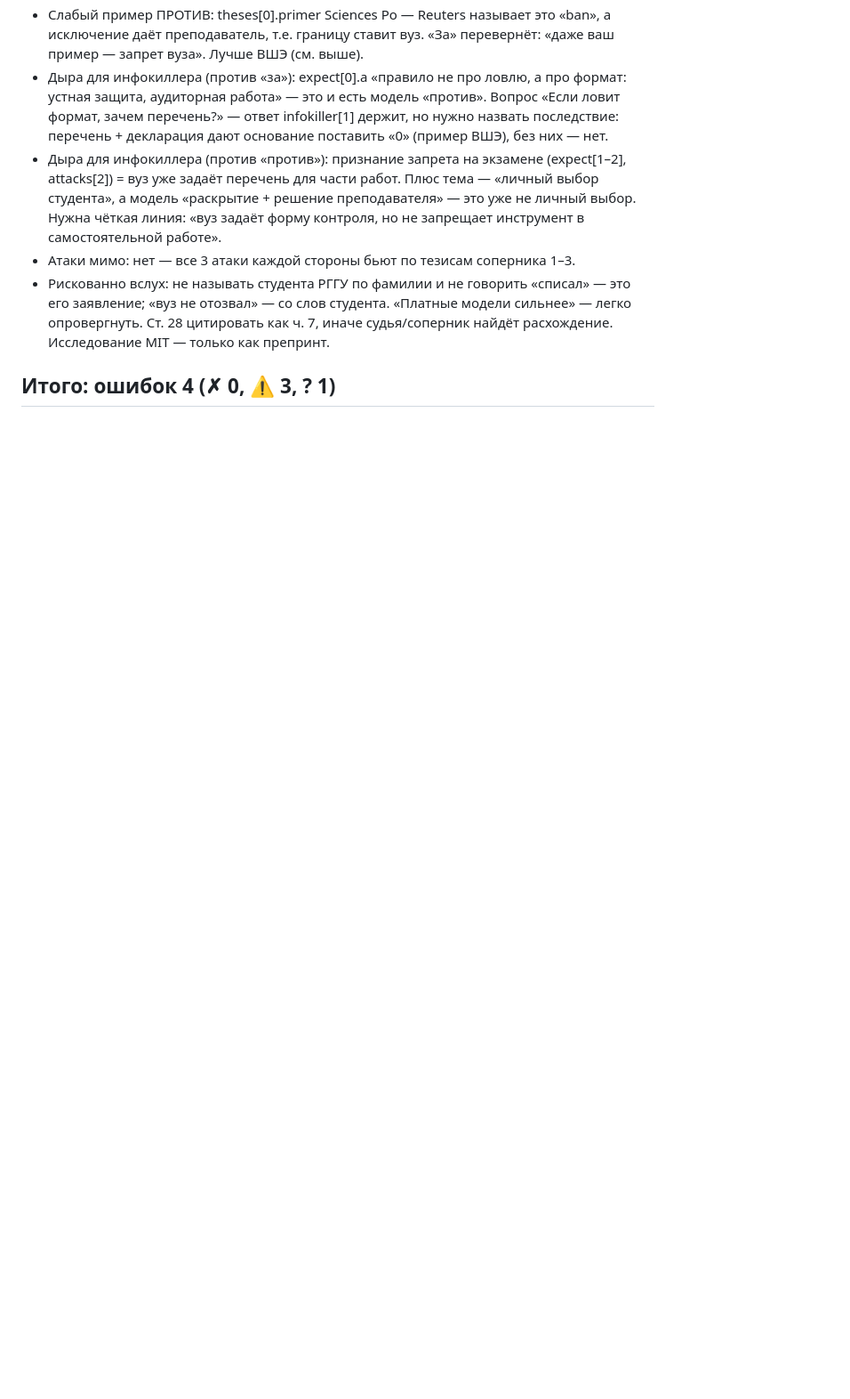
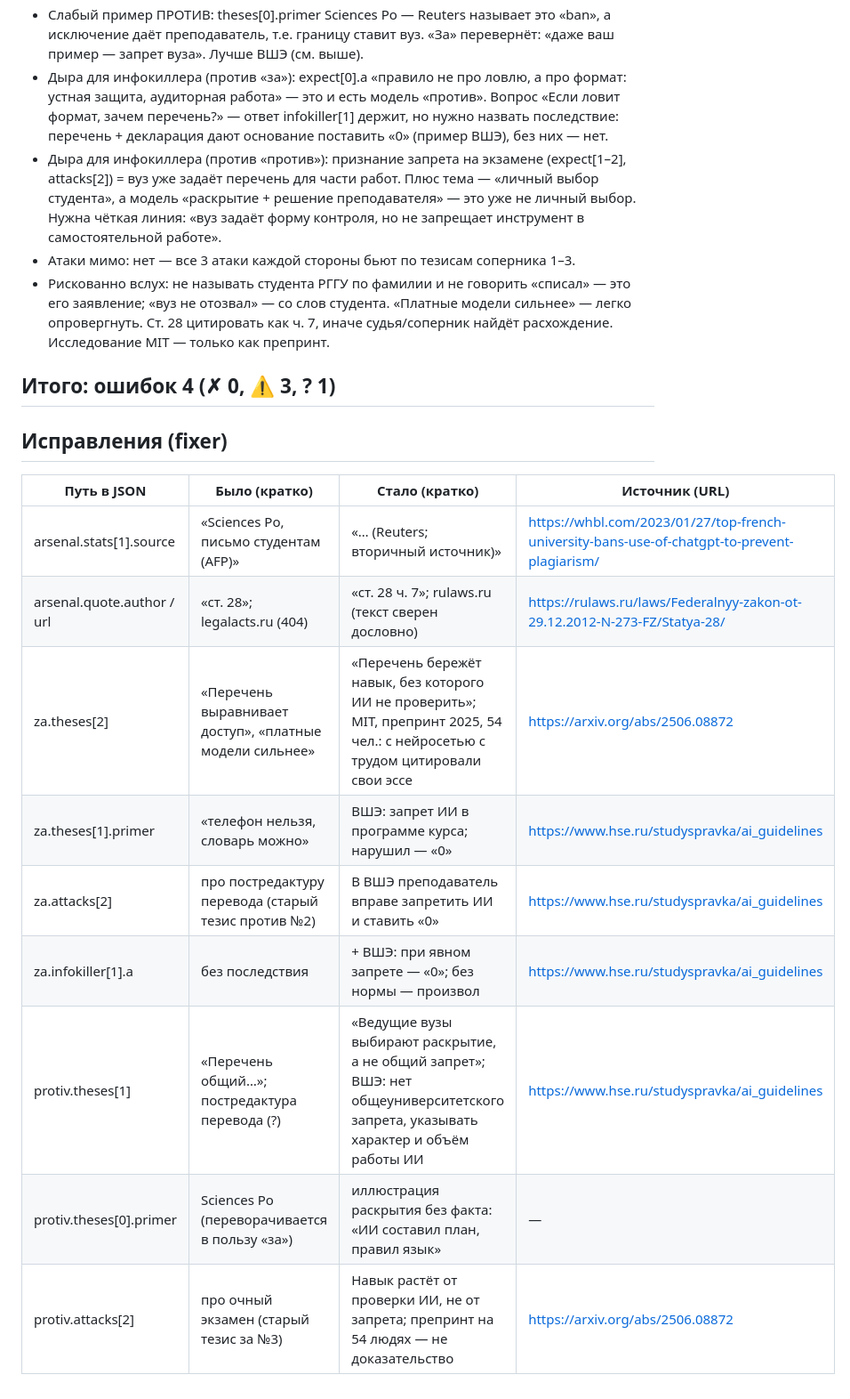
Before and after one commit to KEMIN22/Debattle, a Markdown page: audit/okr-18.md, the part around the change. Shown at 89% size. GitHub-like rendering; blank space fills up the shorter version.

Commit message:
WIP: okr-18
Co-Authored-By: Claude Opus 5.5 <noreply@anthropic.com>
Claude-Session: https://claude.ai/code/session_01VPv3MPi681dTJZTFNjQv7P

```diff
--- a/audit/okr-18.md
+++ b/audit/okr-18.md
@@ -21,3 +21,16 @@
 - Рискованно вслух: не называть студента РГГУ по фамилии и не говорить «списал» — это его заявление; «вуз не отозвал» — со слов студента. «Платные модели сильнее» — легко опровергнуть. Ст. 28 цитировать как ч. 7, иначе судья/соперник найдёт расхождение. Исследование MIT — только как препринт.
 
 ## Итого: ошибок 4 (✗ 0, ⚠ 3, ? 1)
+
+## Исправления (fixer)
+| Путь в JSON | Было (кратко) | Стало (кратко) | Источник (URL) |
+|---|---|---|---|
+| arsenal.stats[1].source | «Sciences Po, письмо студентам (AFP)» | «… (Reuters; вторичный источник)» | https://whbl.com/2023/01/27/top-french-university-bans-use-of-chatgpt-to-prevent-plagiarism/ |
+| arsenal.quote.author / url | «ст. 28»; legalacts.ru (404) | «ст. 28 ч. 7»; rulaws.ru (текст сверен дословно) | https://rulaws.ru/laws/Federalnyy-zakon-ot-29.12.2012-N-273-FZ/Statya-28/ |
+| za.theses[2] | «Перечень выравнивает доступ», «платные модели сильнее» | «Перечень бережёт навык, без которого ИИ не проверить»; MIT, препринт 2025, 54 чел.: с нейросетью с трудом цитировали свои эссе | https://arxiv.org/abs/2506.08872 |
+| za.theses[1].primer | «телефон нельзя, словарь можно» | ВШЭ: запрет ИИ в программе курса; нарушил — «0» | https://www.hse.ru/studyspravka/ai_guidelines |
+| za.attacks[2] | про постредактуру перевода (старый тезис против №2) | В ВШЭ преподаватель вправе запретить ИИ и ставить «0» | https://www.hse.ru/studyspravka/ai_guidelines |
+| za.infokiller[1].a | без последствия | + ВШЭ: при явном запрете — «0»; без нормы — произвол | https://www.hse.ru/studyspravka/ai_guidelines |
+| protiv.theses[1] | «Перечень общий…»; постредактура перевода (?) | «Ведущие вузы выбирают раскрытие, а не общий запрет»; ВШЭ: нет общеуниверситетского запрета, указывать характер и объём работы ИИ | https://www.hse.ru/studyspravka/ai_guidelines |
+| protiv.theses[0].primer | Sciences Po (переворачивается в пользу «за») | иллюстрация раскрытия без факта: «ИИ составил план, правил язык» | — |
+| protiv.attacks[2] | про очный экзамен (старый тезис за №3) | Навык растёт от проверки ИИ, не от запрета; препринт на 54 людях — не доказательство | https://arxiv.org/abs/2506.08872 |
```
